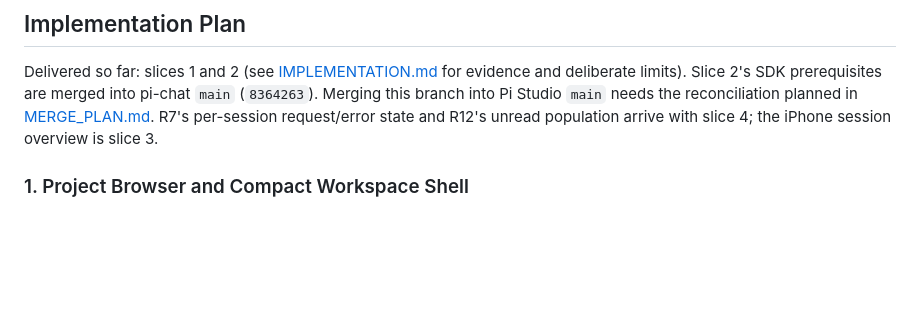
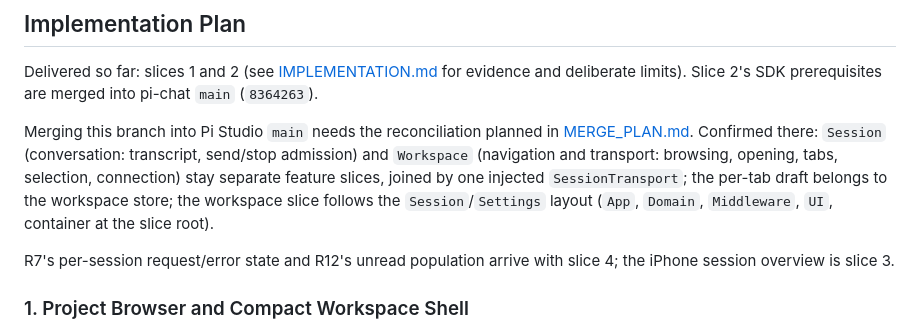
Before and after one commit to ManuelSelch/pi-studio, a Markdown page: docs/multi-session/REQUIREMENTS.md, the part around the change. Drawn GitHub-style; blank space fills up the shorter version.

```diff
--- a/docs/multi-session/REQUIREMENTS.md
+++ b/docs/multi-session/REQUIREMENTS.md
@@ -72,9 +72,16 @@ Preserve the original MVP/settings plan in the root REQUIREMENTS.md and the Pock
 
 Delivered so far: slices 1 and 2 (see [IMPLEMENTATION.md](./IMPLEMENTATION.md) for evidence and
 deliberate limits). Slice 2's SDK prerequisites are merged into pi-chat `main` (`8364263`).
+
 Merging this branch into Pi Studio `main` needs the reconciliation planned in
-[MERGE_PLAN.md](./MERGE_PLAN.md). R7's per-session request/error state and R12's unread population arrive
-with slice 4; the iPhone session overview is slice 3.
+[MERGE_PLAN.md](./MERGE_PLAN.md). Confirmed there: `Session` (conversation: transcript, send/stop
+admission) and `Workspace` (navigation and transport: browsing, opening, tabs, selection,
+connection) stay separate feature slices, joined by one injected `SessionTransport`; the per-tab
+draft belongs to the workspace store; the workspace slice follows the `Session`/`Settings` layout
+(`App`, `Domain`, `Middleware`, `UI`, container at the slice root).
+
+R7's per-session request/error state and R12's unread population arrive with slice 4; the iPhone
+session overview is slice 3.
 
 ### 1. Project Browser and Compact Workspace Shell
 Description: Reconcile the Pocket browsing feature with the completed main middleware baseline before production edits. Deliver one end-to-end browsing/open/create flow in the shared workspace, with Quick Chats first, compact Mac split-view shell and iPhone navigation, settings access and explicit connection consent. Preserve current plain-text Send/Stop within a single selected conversation while multi-session SDK work is pending; do not advertise independent tabs yet. Verify catalogue updates, no automatic demo creation, project search, history reuse, open failure, endpoint policy and both native builds, with package/integration tests and allowed iOS UI checks. Retain existing shell regression coverage subject to the Mac automation pause.
```
Also changed, not shown: docs/multi-session/MERGE_PLAN.md (+121 -122 lines).
